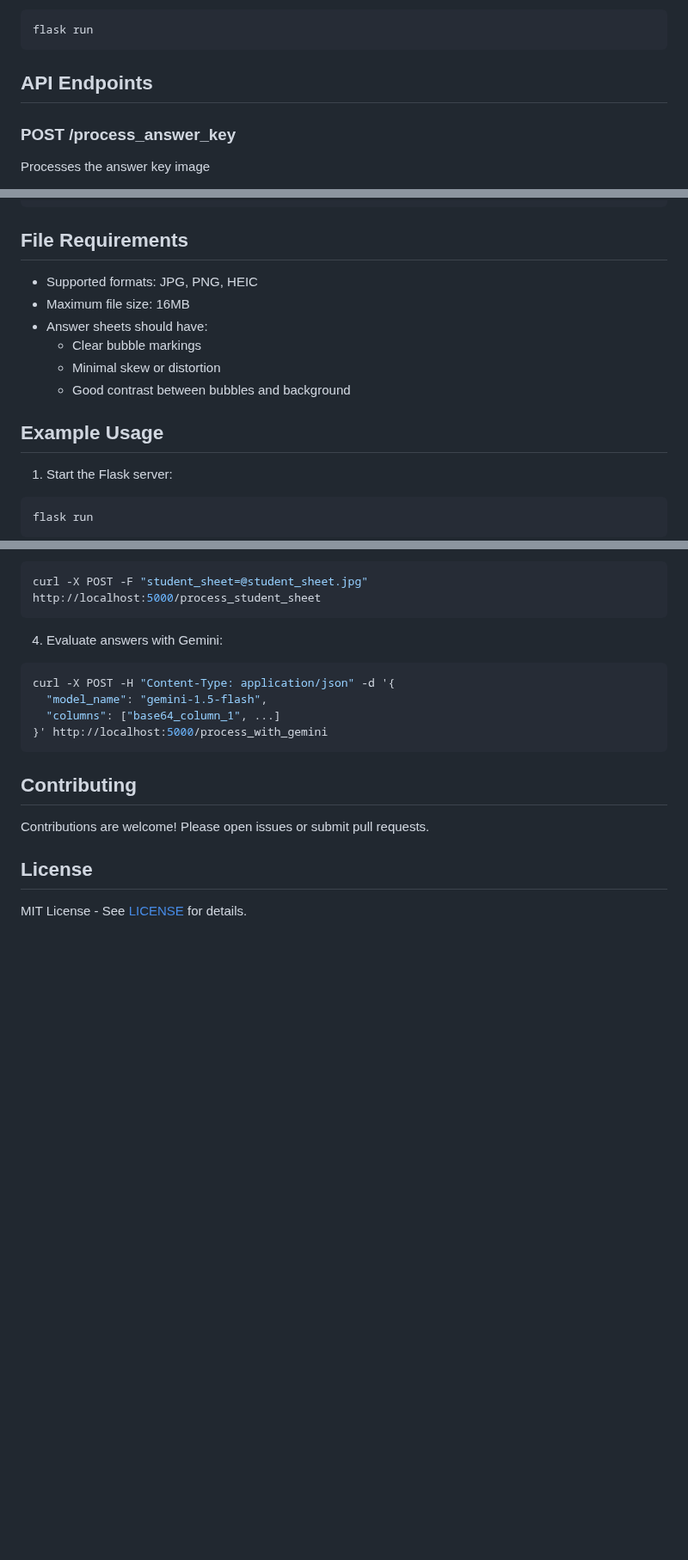
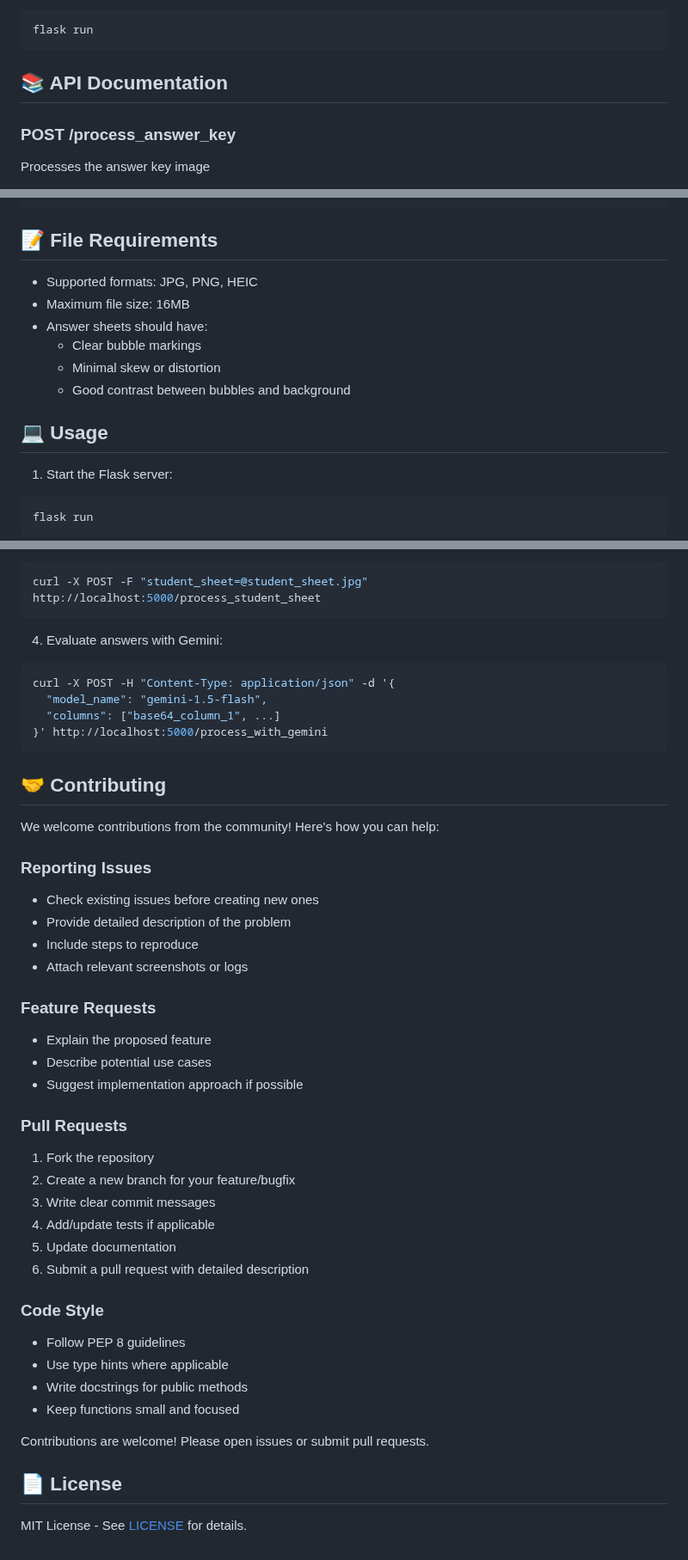
Before and after one commit to LeonDragon/AutoMQA, a Markdown page: README.md, 3 parts joined by grey strips. Shown at 86% size. Rendered like a GitHub page; blank space fills up the shorter version.

````diff
--- a/README.md
+++ b/README.md
@@ -52,7 +71,7 @@ export FLASK_ENV=development
 flask run
 ```
 
-## API Endpoints
+## 📚 API Documentation
 
 ### POST /process_answer_key
 Processes the answer key image
@@ -122,7 +141,7 @@ Processes answer columns with Gemini AI
 }
 ```
 
-## File Requirements
+## 📝 File Requirements
 
 * Supported formats: JPG, PNG, HEIC
 * Maximum file size: 16MB
@@ -131,7 +150,7 @@ Processes answer columns with Gemini AI
   - Minimal skew or distortion
   - Good contrast between bubbles and background
 
-## Example Usage
+## 💻 Usage
 
 1. Start the Flask server:
 ```bash
@@ -156,10 +175,37 @@ curl -X POST -H "Content-Type: application/json" -d '{
 }' http://localhost:5000/process_with_gemini
 ```
 
-## Contributing
+## 🤝 Contributing
+
+We welcome contributions from the community! Here's how you can help:
+
+### Reporting Issues
+- Check existing issues before creating new ones
+- Provide detailed description of the problem
+- Include steps to reproduce
+- Attach relevant screenshots or logs
+
+### Feature Requests
+- Explain the proposed feature
+- Describe potential use cases
+- Suggest implementation approach if possible
+
+### Pull Requests
+1. Fork the repository
+2. Create a new branch for your feature/bugfix
+3. Write clear commit messages
+4. Add/update tests if applicable
+5. Update documentation
+6. Submit a pull request with detailed description
+
+### Code Style
+- Follow PEP 8 guidelines
+- Use type hints where applicable
+- Write docstrings for public methods
+- Keep functions small and focused
 
 Contributions are welcome! Please open issues or submit pull requests.
 
-## License
+## 📄 License
 
 MIT License - See [LICENSE](LICENSE) for details.
````
Also changed, not shown: other parts of README.md (+23 -4 lines).
